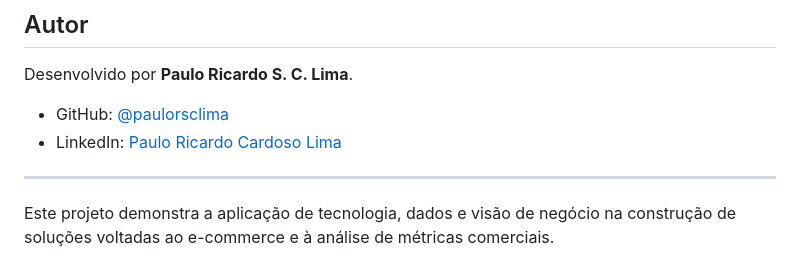
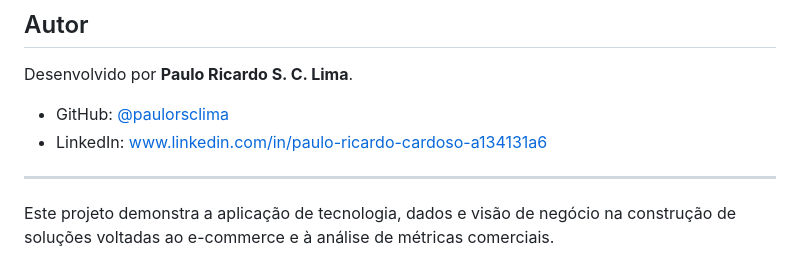
Before and after one commit to paulorsclima/nubmetrics-clone, a Markdown page: README.md, the part around the change. Rendered like a GitHub page.

Commit message:
Fix LinkedIn link format in README
Updated LinkedIn link format in README.md.

```diff
--- a/README.md
+++ b/README.md
@@ -166,7 +166,7 @@ Projeto desenvolvido para fins de estudo, demonstração técnica e composição
 Desenvolvido por **Paulo Ricardo S. C. Lima**.
 
 - GitHub: [@paulorsclima](https://github.com/paulorsclima)
-- LinkedIn: [Paulo Ricardo Cardoso Lima](www.linkedin.com/in/paulo-ricardo-cardoso-a134131a6)
+- LinkedIn: www.linkedin.com/in/paulo-ricardo-cardoso-a134131a6
 
 
 
```
